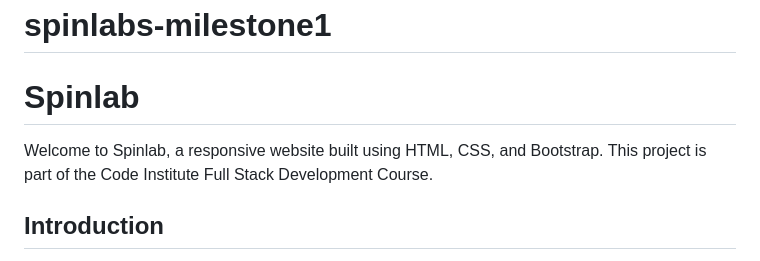
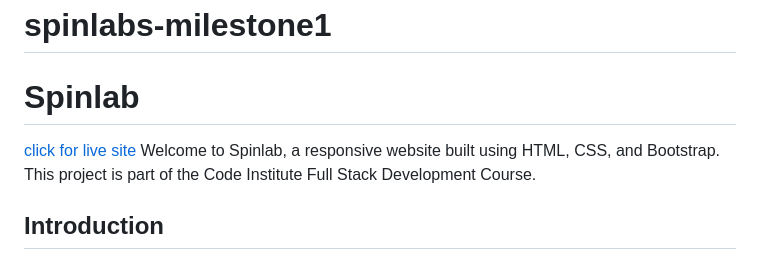
Before and after one commit to ellerbyluke/spinlabs-milestone1-, a Markdown page: vscode projects/README.md, the part around the change. Rendered like a GitHub page.

```diff
--- a/vscode projects/README.md
+++ b/vscode projects/README.md
@@ -1,6 +1,6 @@
 # spinlabs-milestone1
 # Spinlab
-
+<a href="index.html"> click for live site </a>
 Welcome to Spinlab, a responsive website built using HTML, CSS, and Bootstrap. This project is part of the Code Institute Full Stack Development Course.
 
 ## Introduction
```
